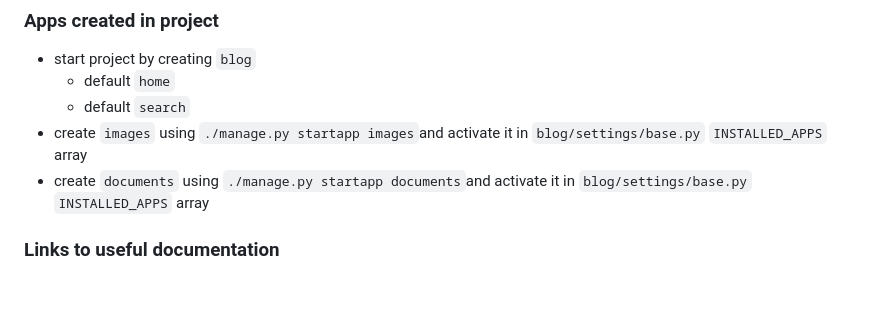
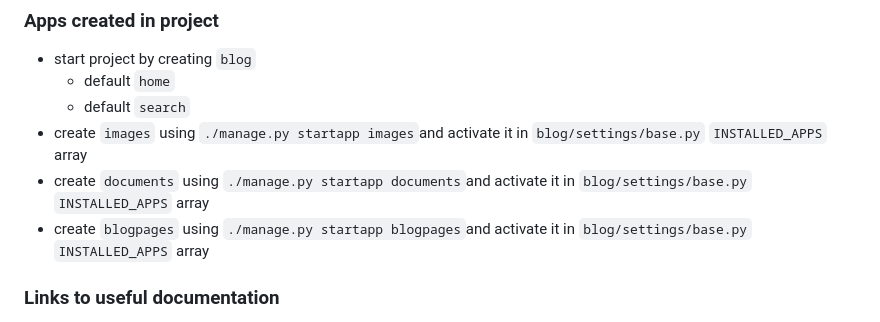
Before and after one commit to clare-jisc/ultimate-wagtail-developers-course, a Markdown page: README.md, the part around the change. GitHub-like rendering; blank space fills up the shorter version.

Commit message:
update README.md and lessons/ folder

```diff
--- a/README.md
+++ b/README.md
@@ -52,6 +52,8 @@ click to go to [quick links to useful lessons](lessons/link_to_lessons.md#quick-
   - default `search`
 - create `images` using `./manage.py startapp images`and activate it in `blog/settings/base.py` `INSTALLED_APPS` array
 - create `documents` using `./manage.py startapp documents`and activate it in `blog/settings/base.py` `INSTALLED_APPS` array
+- create `blogpages` using `./manage.py startapp blogpages`and activate it in `blog/settings/base.py` `INSTALLED_APPS` array
+
 
 
 ### Links to useful documentation
```
Also changed, not shown: lessons/link_to_lessons.md (+1 -1 lines).
